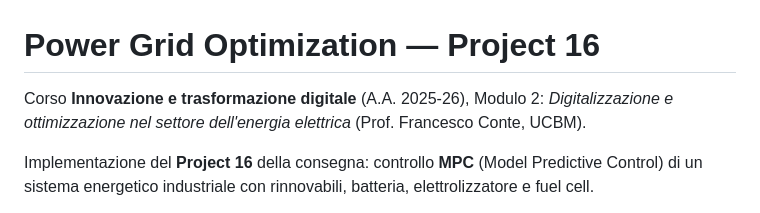
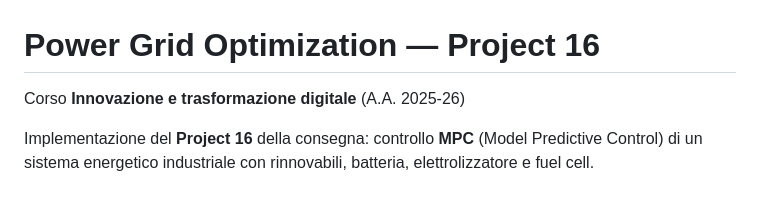
Before and after one commit to Claudyia/power-grid-optimization, a Markdown page: esame/README.md, the part around the change. Rendered like a GitHub page.

Commit message:
Update README to streamline course information
Removed course details and simplified the introduction.

```diff
--- a/esame/README.md
+++ b/esame/README.md
@@ -1,8 +1,6 @@
 # Power Grid Optimization — Project 16
 
-Corso **Innovazione e trasformazione digitale** (A.A. 2025-26), Modulo 2:
-*Digitalizzazione e ottimizzazione nel settore dell'energia elettrica*
-(Prof. Francesco Conte, UCBM).
+Corso **Innovazione e trasformazione digitale** (A.A. 2025-26)
 
 Implementazione del **Project 16** della consegna: controllo **MPC**
 (Model Predictive Control) di un sistema energetico industriale con
```
